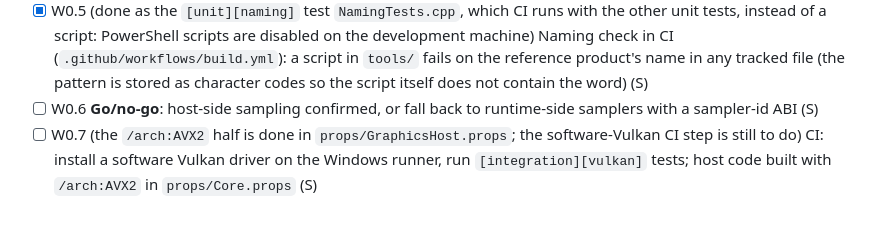
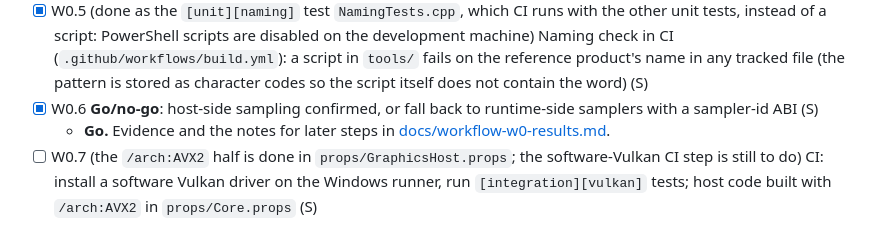
Before and after one commit to Rhaylith/GraphicsHost, a Markdown page: workflow-implementation-plan.md, the part around the change. Drawn GitHub-style.

Commit message:
W0.6: go decision for host-side sampling, with the W0 results
Co-Authored-By: Claude Sonnet 5.5 <noreply@anthropic.com>

```diff
--- a/workflow-implementation-plan.md
+++ b/workflow-implementation-plan.md
@@ -606,7 +606,8 @@ none of which this plan needs). Main-plan step 5.7 (upscaler, ControlNet) is del
 - [x] W0.4 SDXL through the same path (dual encoders, pooled + size conditioning) (S)
   - `[sdxl]` test: 2048-wide hidden states and a 2816-wide pooled vector (pooled CLIP-G plus the size and crop embeddings); SDXL base 1024², 6 steps, euler/discrete: mean difference to `gh_generate` 0.25 of 255. One host rule was needed: an empty negative prompt on SDXL is encoded as all zeros (`zero_out` argument of `gh_text_encode`); without it the images differed by 7.6.
 - [x] W0.5 (done as the `[unit][naming]` test `NamingTests.cpp`, which CI runs with the other unit tests, instead of a script: PowerShell scripts are disabled on the development machine) Naming check in CI (`.github/workflows/build.yml`): a script in `tools/` fails on the reference product's name in any tracked file (the pattern is stored as character codes so the script itself does not contain the word) (S)
-- [ ] W0.6 **Go/no-go**: host-side sampling confirmed, or fall back to runtime-side samplers with a sampler-id ABI (S)
+- [x] W0.6 **Go/no-go**: host-side sampling confirmed, or fall back to runtime-side samplers with a sampler-id ABI (S)
+  - **Go.** Evidence and the notes for later steps in [docs/workflow-w0-results.md](docs/workflow-w0-results.md).
 - [ ] W0.7 (the `/arch:AVX2` half is done in `props/GraphicsHost.props`; the software-Vulkan CI step is still to do) CI: install a software Vulkan driver on the Windows runner, run `[integration][vulkan]` tests; host code built with `/arch:AVX2` in `props/Core.props` (S)
 
 **Exit:** a `[model]` test builds an image from component calls plus a host sampler, identical to `gh_generate`, on
```
Also changed, not shown: docs/workflow-w0-results.md (added, +27 -0 lines).
